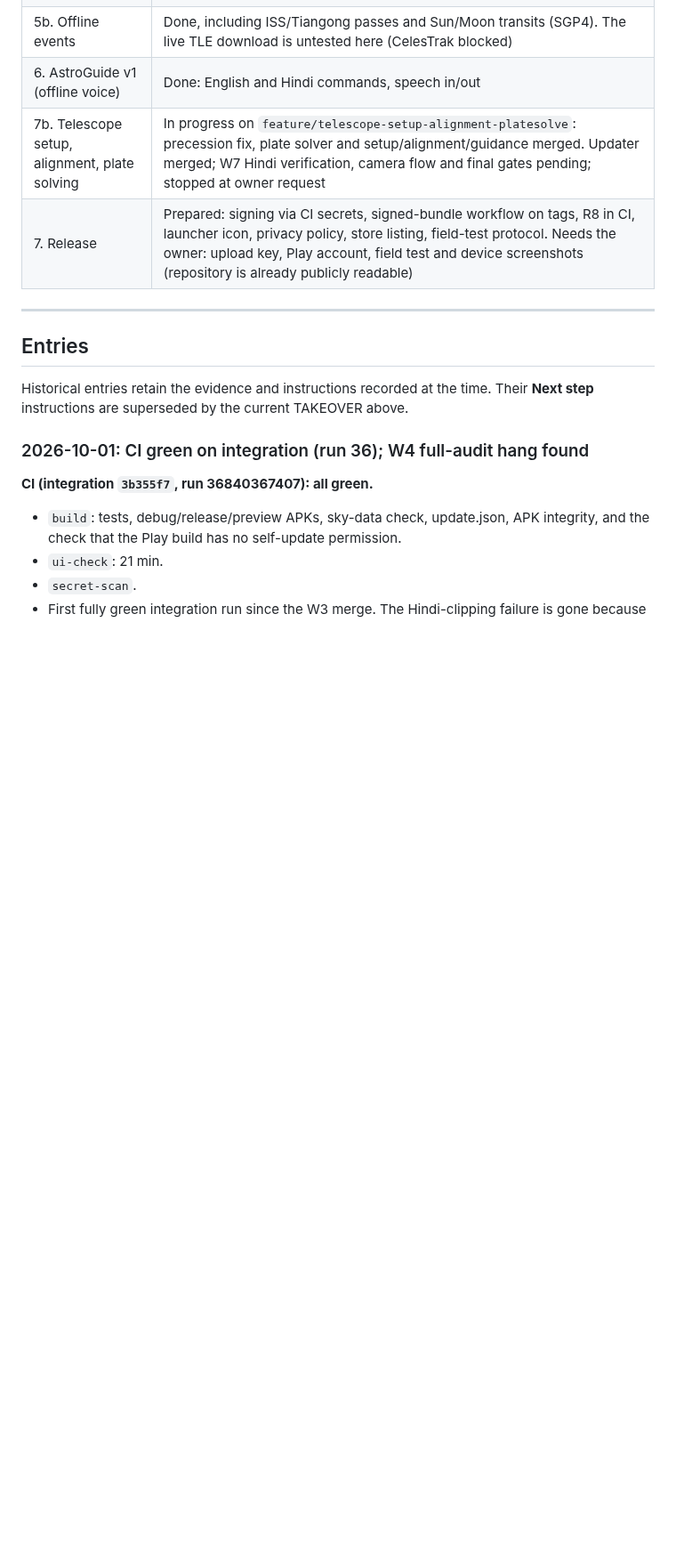
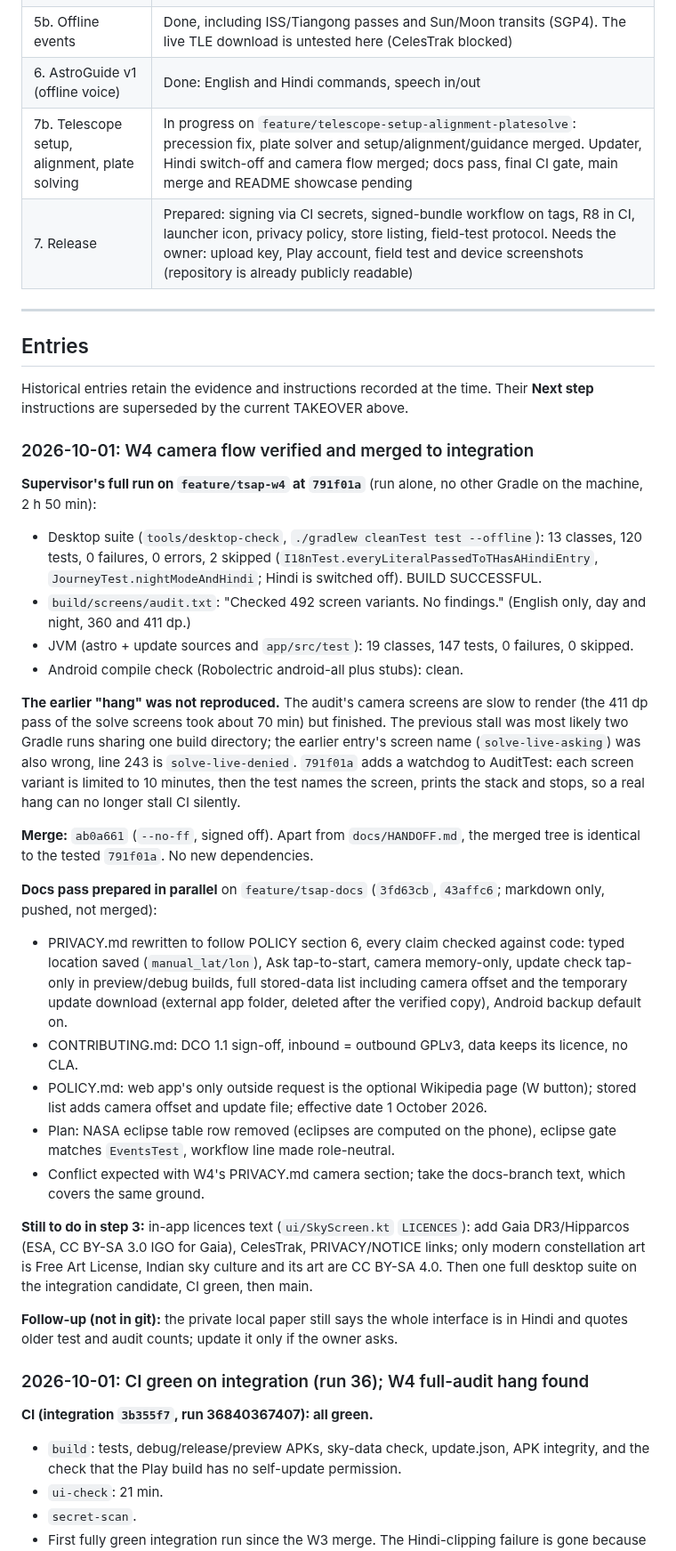
Before and after one commit to Zenithquonta/astrofixxer-android, a Markdown page: docs/HANDOFF.md, the part around one of its changes. Shown at 89% size. GitHub-like rendering; blank space fills up the shorter version.

Commit message:
docs: W4 verified and merged; docs pass prepared [skip ci]
Signed-off-by: Zenithquonta <kushmodi13@gmail.com>
Co-Authored-By: Claude Opus 5.5 <noreply@anthropic.com>
Claude-Session: https://claude.ai/code/session_01848xxHCpTLYBqz25rSEdAt

```diff
--- a/docs/HANDOFF.md
+++ b/docs/HANDOFF.md
@@ -115,7 +115,7 @@ Preserve GPL and all credits; no Android imports in ui/astro/update; user-visibl
 | 5. Compose UI (Stellarium-style) | Done: Object Info with altitude graph, markings (grid, ecliptic, meridian, IAU boundaries), star colours, eyepiece field, telescope and place & time settings, Tonight card, Free look, sky view, atmosphere, Milky Way, landscapes, light pollution, artwork, alignment, guidance, search, events, lists, onboarding, help, night mode, Hindi. Built and UI-tested in CI |
 | 5b. Offline events | Done, including ISS/Tiangong passes and Sun/Moon transits (SGP4). The live TLE download is untested here (CelesTrak blocked) |
 | 6. AstroGuide v1 (offline voice) | Done: English and Hindi commands, speech in/out |
-| 7b. Telescope setup, alignment, plate solving | In progress on `feature/telescope-setup-alignment-platesolve`: precession fix, plate solver and setup/alignment/guidance merged. Updater merged; W7 Hindi verification, camera flow and final gates pending; stopped at owner request |
+| 7b. Telescope setup, alignment, plate solving | In progress on `feature/telescope-setup-alignment-platesolve`: precession fix, plate solver and setup/alignment/guidance merged. Updater, Hindi switch-off and camera flow merged; docs pass, final CI gate, main merge and README showcase pending |
 | 7. Release | Prepared: signing via CI secrets, signed-bundle workflow on tags, R8 in CI, launcher icon, privacy policy, store listing, field-test protocol. Needs the owner: upload key, Play account, field test and device screenshots (repository is already publicly readable) |
 
 
@@ -124,6 +124,29 @@ Preserve GPL and all credits; no Android imports in ui/astro/update; user-visibl
 ## Entries
 
 Historical entries retain the evidence and instructions recorded at the time. Their **Next step** instructions are superseded by the current TAKEOVER above.
+
+### 2026-10-01: W4 camera flow verified and merged to integration
+
+**Supervisor's full run on `feature/tsap-w4` at `791f01a`** (run alone, no other Gradle on the machine, 2 h 50 min):
+- Desktop suite (`tools/desktop-check`, `./gradlew cleanTest test --offline`): 13 classes, 120 tests, 0 failures, 0 errors, 2 skipped (`I18nTest.everyLiteralPassedToTHasAHindiEntry`, `JourneyTest.nightModeAndHindi`; Hindi is switched off). BUILD SUCCESSFUL.
+- `build/screens/audit.txt`: "Checked 492 screen variants. No findings." (English only, day and night, 360 and 411 dp.)
+- JVM (astro + update sources and `app/src/test`): 19 classes, 147 tests, 0 failures, 0 skipped.
+- Android compile check (Robolectric android-all plus stubs): clean.
+
+**The earlier "hang" was not reproduced.** The audit's camera screens are slow to render (the 411 dp pass of the solve screens took about 70 min) but finished. The previous stall was most likely two Gradle runs sharing one build directory; the earlier entry's screen name (`solve-live-asking`) was also wrong, line 243 is `solve-live-denied`. `791f01a` adds a watchdog to AuditTest: each screen variant is limited to 10 minutes, then the test names the screen, prints the stack and stops, so a real hang can no longer stall CI silently.
+
+**Merge:** `ab0a661` (`--no-ff`, signed off). Apart from `docs/HANDOFF.md`, the merged tree is identical to the tested `791f01a`. No new dependencies.
+
+**Docs pass prepared in parallel** on `feature/tsap-docs` (`3fd63cb`, `43affc6`; markdown only, pushed, not merged):
+- PRIVACY.md rewritten to follow POLICY section 6, every claim checked against code: typed location saved (`manual_lat/lon`), Ask tap-to-start, camera memory-only, update check tap-only in preview/debug builds, full stored-data list including camera offset and the temporary update download (external app folder, deleted after the verified copy), Android backup default on.
+- CONTRIBUTING.md: DCO 1.1 sign-off, inbound = outbound GPLv3, data keeps its licence, no CLA.
+- POLICY.md: web app's only outside request is the optional Wikipedia page (W button); stored list adds camera offset and update file; effective date 1 October 2026.
+- Plan: NASA eclipse table row removed (eclipses are computed on the phone), eclipse gate matches `EventsTest`, workflow line made role-neutral.
+- Conflict expected with W4's PRIVACY.md camera section; take the docs-branch text, which covers the same ground.
+
+**Still to do in step 3:** in-app licences text (`ui/SkyScreen.kt` `LICENCES`): add Gaia DR3/Hipparcos (ESA, CC BY-SA 3.0 IGO for Gaia), CelesTrak, PRIVACY/NOTICE links; only modern constellation art is Free Art License, Indian sky culture and its art are CC BY-SA 4.0. Then one full desktop suite on the integration candidate, CI green, then main.
+
+**Follow-up (not in git):** the private local paper still says the whole interface is in Hindi and quotes older test and audit counts; update it only if the owner asks.
 
 ### 2026-10-01: CI green on integration (run 36); W4 full-audit hang found
 
```
Also changed, not shown: other parts of docs/HANDOFF.md (+4 -4 lines).
